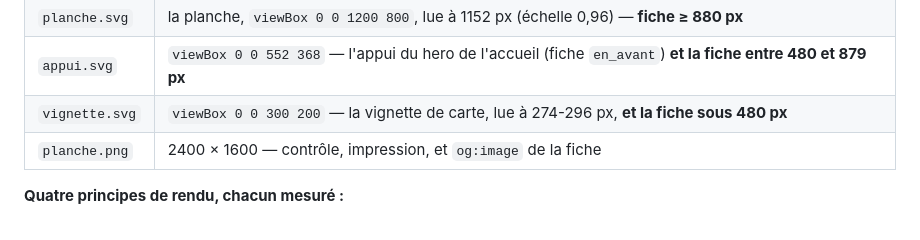
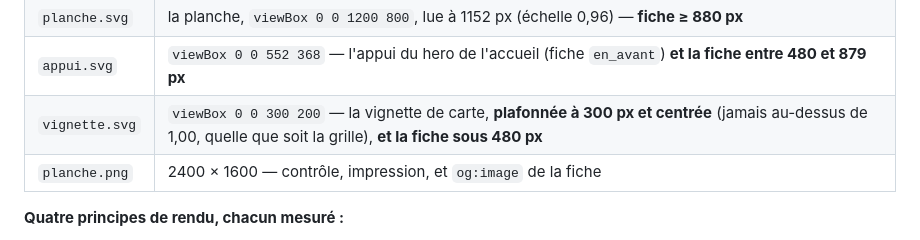
Before and after one commit to JeffCrn/ft2e-v3, a Markdown page: CLAUDE.md, the part around the change. Drawn GitHub-style.

Commit message:
docs(design-system): consigne le plafond de la vignette de carte
Suit le commit précédent, qui aurait dû les porter ensemble.

Consigne la règle et la mesure qui l'a imposée : le plafond vit dans le
composant du dessin et jamais dans la grille appelante, et la boîte d'image
n'impose plus de rapport puisque le dessin le porte.

Co-Authored-By: Claude Opus 5 (1M context) <noreply@anthropic.com>

```diff
--- a/CLAUDE.md
+++ b/CLAUDE.md
@@ -126,7 +126,7 @@ la miniature de `/references` était à la fois `hidden md:block` et `aria-hidde
 | `planche.json` | l'extraction — la pièce que FT2E relit ; le site en tire le **titre court** (`titreCourt()`), le cartouche de pied et l'**alternative textuelle** de la vignette |
 | `planche.svg` | la planche, `viewBox 0 0 1200 800`, lue à 1152 px (échelle 0,96) — **fiche ≥ 880 px** |
 | `appui.svg` | `viewBox 0 0 552 368` — l'appui du hero de l'accueil (fiche `en_avant`) **et la fiche entre 480 et 879 px** |
-| `vignette.svg` | `viewBox 0 0 300 200` — la vignette de carte, lue à 274-296 px, **et la fiche sous 480 px** |
+| `vignette.svg` | `viewBox 0 0 300 200` — la vignette de carte, **plafonnée à 300 px et centrée** (jamais au-dessus de 1,00, quelle que soit la grille), **et la fiche sous 480 px** |
 | `planche.png` | 2400 × 1600 — contrôle, impression, et `og:image` de la fiche |
 
 **Quatre principes de rendu, chacun mesuré :**
```
Also changed, not shown: .claude/rules/tailwind-design-tokens.md (+1 -0 lines).
